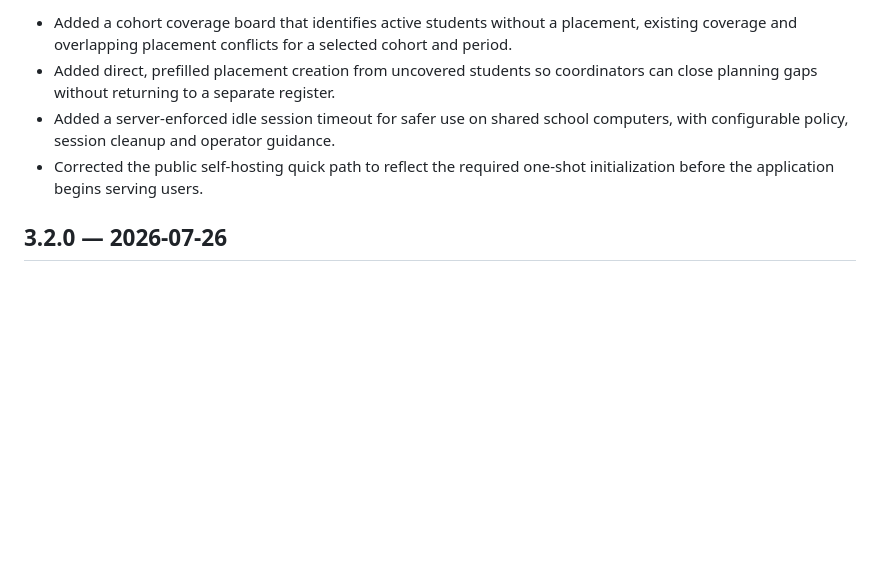
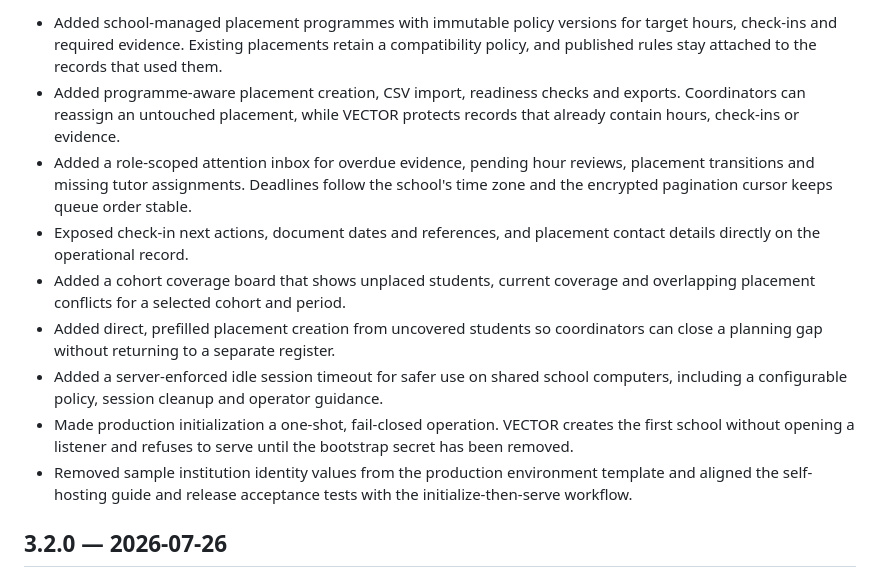
Before and after one commit to ejupi-djenis30/vector-placement-operations, a Markdown page: CHANGELOG.md, the part around one of its changes. Rendered like a GitHub page; blank space fills up the shorter version.

Commit message:
Complete VECTOR 3.3 release notes (#18)

```diff
--- a/CHANGELOG.md
+++ b/CHANGELOG.md
@@ -10,12 +10,25 @@ Notable changes to VECTOR are recorded here.
 
-- Added a cohort coverage board that identifies active students without a placement, existing
-  coverage and overlapping placement conflicts for a selected cohort and period.
-- Added direct, prefilled placement creation from uncovered students so coordinators can close
-  planning gaps without returning to a separate register.
-- Added a server-enforced idle session timeout for safer use on shared school computers, with
-  configurable policy, session cleanup and operator guidance.
-- Corrected the public self-hosting quick path to reflect the required one-shot initialization
-  before the application begins serving users.
+- Added school-managed placement programmes with immutable policy versions for target hours,
+  check-ins and required evidence. Existing placements retain a compatibility policy, and published
+  rules stay attached to the records that used them.
+- Added programme-aware placement creation, CSV import, readiness checks and exports. Coordinators
+  can reassign an untouched placement, while VECTOR protects records that already contain hours,
+  check-ins or evidence.
+- Added a role-scoped attention inbox for overdue evidence, pending hour reviews, placement
+  transitions and missing tutor assignments. Deadlines follow the school's time zone and the
+  encrypted pagination cursor keeps queue order stable.
+- Exposed check-in next actions, document dates and references, and placement contact details
+  directly on the operational record.
+- Added a cohort coverage board that shows unplaced students, current coverage and overlapping
+  placement conflicts for a selected cohort and period.
+- Added direct, prefilled placement creation from uncovered students so coordinators can close a
+  planning gap without returning to a separate register.
+- Added a server-enforced idle session timeout for safer use on shared school computers, including
+  a configurable policy, session cleanup and operator guidance.
+- Made production initialization a one-shot, fail-closed operation. VECTOR creates the first school
+  without opening a listener and refuses to serve until the bootstrap secret has been removed.
+- Removed sample institution identity values from the production environment template and aligned
+  the self-hosting guide and release acceptance tests with the initialize-then-serve workflow.
 
 ## 3.2.0 — 2026-07-26
 
```
Also changed, not shown: other parts of CHANGELOG.md (+1 -1 lines).
